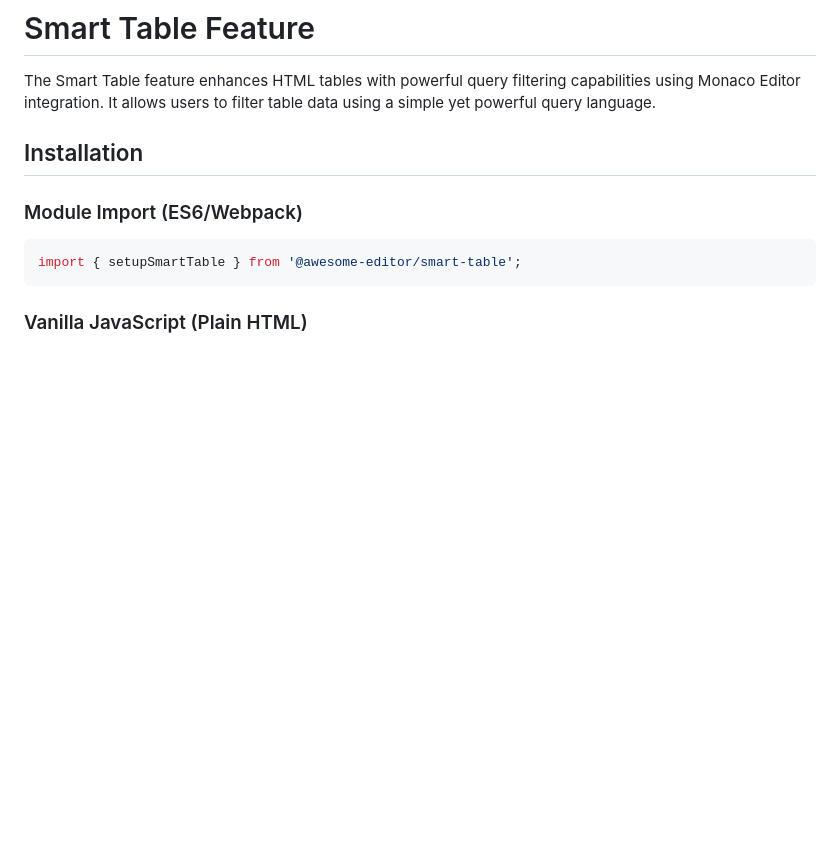
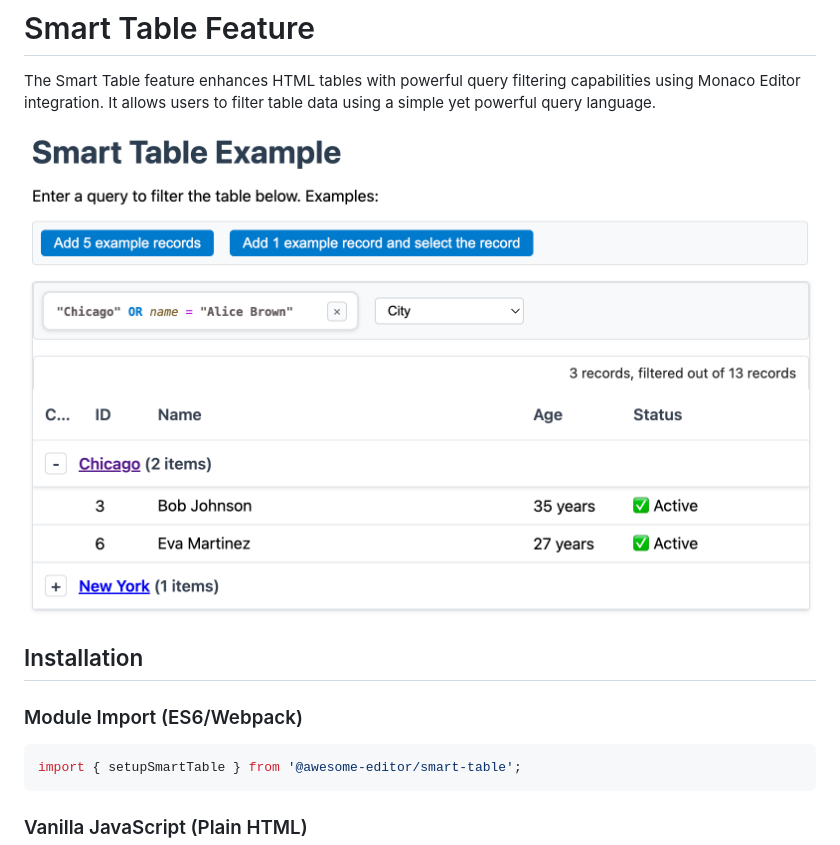
Before and after one commit to VIIgit/awesome-editor, a Markdown page: docs/smart-table.md, the part around the change. Rendered like a GitHub page; pictures changed too: docs/smart-table.png (added); blank space fills up the shorter version.

```diff
--- a/docs/smart-table.md
+++ b/docs/smart-table.md
@@ -1,6 +1,8 @@
 # Smart Table Feature
 
 The Smart Table feature enhances HTML tables with powerful query filtering capabilities using Monaco Editor integration. It allows users to filter table data using a simple yet powerful query language.
+
+![Smart Table Screenshot](./smart-table.png)
 
 ## Installation
 
```
Also changed, not shown: 2 other files.
